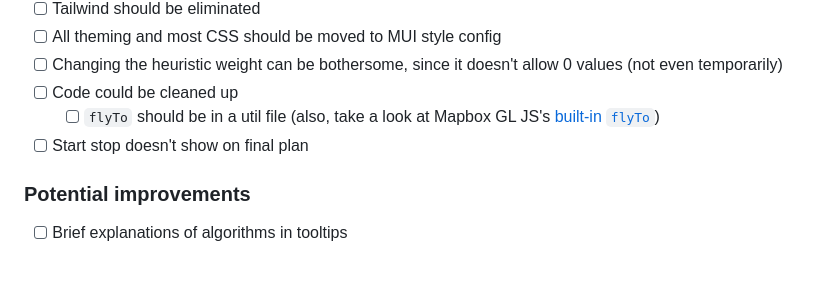
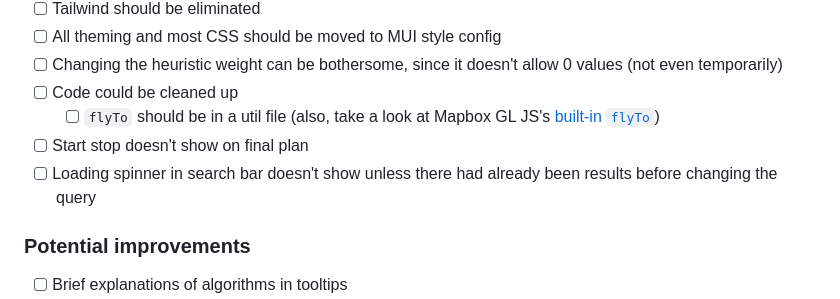
Before and after one commit to b-e-b-o-o/bkway, a Markdown page: readme.md, the part around the change. GitHub-like rendering; blank space fills up the shorter version.

```diff
--- a/readme.md
+++ b/readme.md
@@ -14,6 +14,7 @@
 - [ ] Code could be cleaned up
   - [ ] `flyTo` should be in a util file (also, take a look at Mapbox GL JS's [built-in `flyTo`](https://docs.mapbox.com/mapbox-gl-js/api/#map#flyto))
 - [ ] Start stop doesn't show on final plan
+- [ ] Loading spinner in search bar doesn't show unless there had already been results before changing the query
 
 ### Potential improvements
 
```
